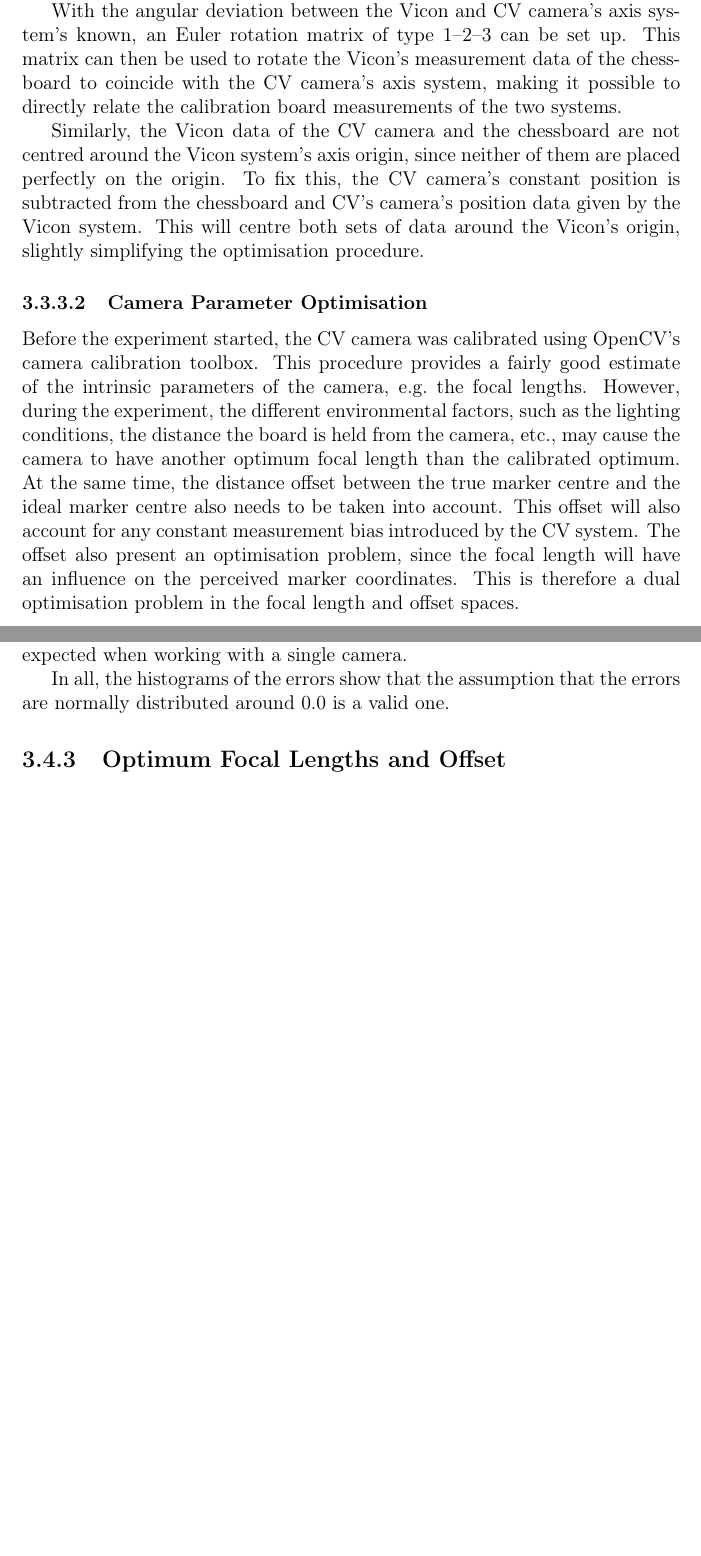
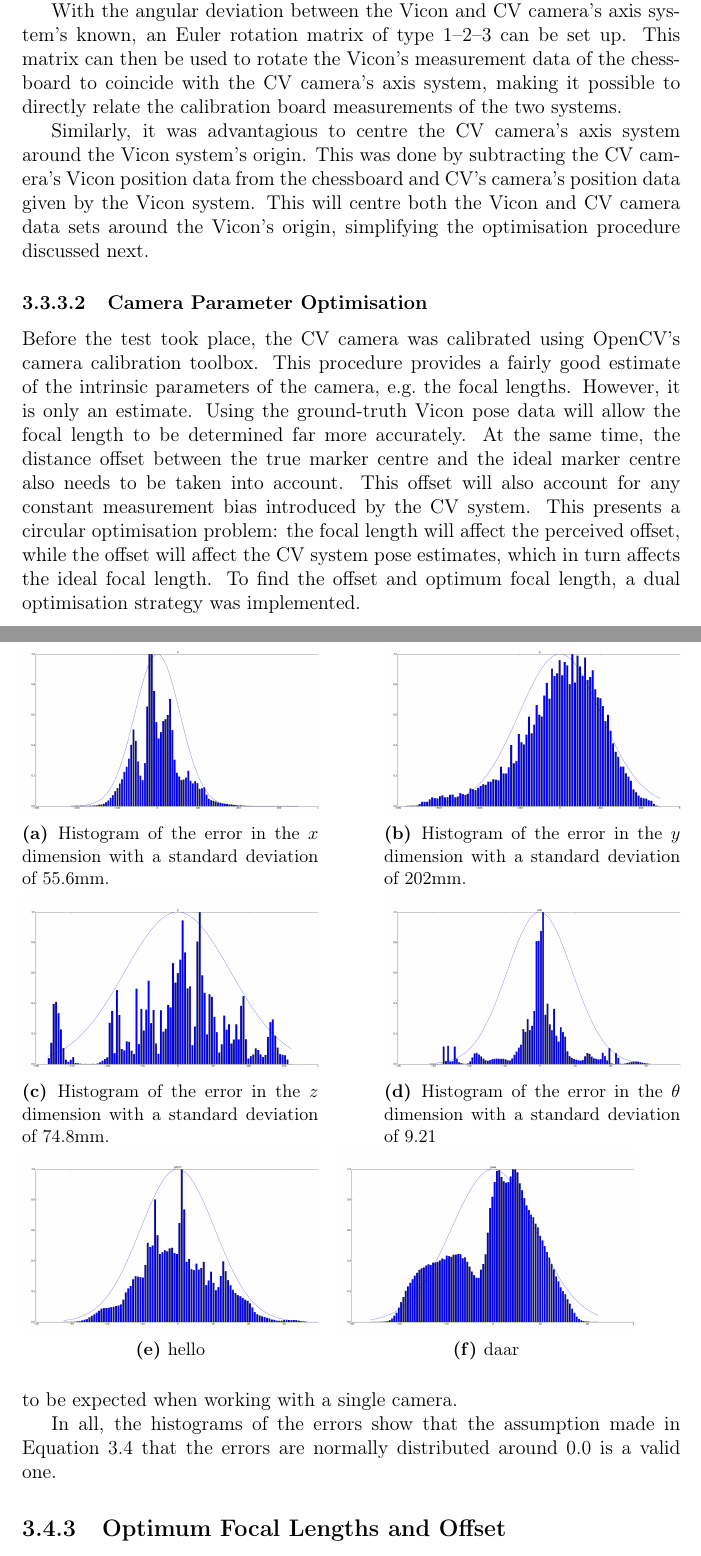
Before and after one commit to jayceelock/MTesis, a LaTeX thesis (tesis.tex, which reads content/chapter3.tex): two parts of pages 17 and 20 of 27 before the commit and two parts of pages 17 and 21 of 28 after it, joined at a grey line, cut so that both start at the same text, the shorter picture padded with empty space. Compiled offline with pdfLaTeX.

Commit message:
Added norm_test figures, started with results for cv system

```diff
--- a/content/chapter3.tex
+++ b/content/chapter3.tex
@@ -152,10 +152,10 @@ With the CV camera's placement in the Vicon coordinate system known, it is now p
 
 With the angular deviation between the Vicon and CV camera's axis system's known, an Euler rotation matrix of type 1--2--3 can be set up. This matrix can then be used to rotate the Vicon's measurement data of the chessboard to coincide with the CV camera's axis system, making it possible to directly relate the calibration board measurements of the two systems.
 
-Similarly, the Vicon data of the CV camera and the chessboard are not centred around the Vicon system's axis origin, since neither of them are placed perfectly on the origin. To fix this, the CV camera's constant position is subtracted from the chessboard and CV's camera's position data given by the Vicon system. This will centre both sets of data around the Vicon's origin, slightly simplifying the optimisation procedure.
+Similarly, it was advantagious to centre the CV camera's axis system around the Vicon system's origin. This was done by subtracting the CV camera's Vicon position data from the chessboard and CV's camera's position data given by the Vicon system. This will centre both the Vicon and CV camera data sets around the Vicon's origin, simplifying the optimisation procedure discussed next.
 
 \subsubsection{Camera Parameter Optimisation}
 \label{sec:focal-optimisation}
 
-Before the experiment started, the CV camera was calibrated using OpenCV's camera calibration toolbox. This procedure provides a fairly good estimate of the intrinsic parameters of the camera, e.g.\ the focal lengths. However, during the experiment, the different environmental factors, such as the lighting conditions, the distance the board is held from the camera, etc., may cause the camera to have another optimum focal length than the calibrated optimum. At the same time, the distance offset between the true marker centre and the ideal marker centre also needs to be taken into account. This offset will also account for any constant measurement bias introduced by the CV system. The offset also present an optimisation problem, since the focal length will have an influence on the perceived marker coordinates. This is therefore a dual optimisation problem in the focal length and offset spaces.
+Before the test took place, the CV camera was calibrated using OpenCV's camera calibration toolbox. This procedure provides a fairly good estimate of the intrinsic parameters of the camera, e.g.\ the focal lengths. However, it is only an estimate. Using the ground-truth Vicon pose data will allow the focal length to be determined far more accurately. At the same time, the distance offset between the true marker centre and the ideal marker centre also needs to be taken into account. This offset will also account for any constant measurement bias introduced by the CV system. This presents a circular optimisation problem: the focal length will affect the perceived offset, while the offset will affect the CV system pose estimates, which in turn affects the ideal focal length. To find the offset and optimum focal length, a dual optimisation strategy was implemented.
 
@@ -276,3 +282,42 @@ To check if $\bm{\epsilon}$ is indeed normally distributed as assumed in Section
 
 Figures~\ref{fig:norm-x} to~\ref{fig:norm-yaw} show the histogram plots of the errors in the 6 dimensions. A normal distribution, using the averages and standard deviations from the data set, are superimposed to illustrate the normal distribution of the data.
 
+\begin{figure*}
+  \begin{subfigure}{0.45\textwidth}
+     \includegraphics[clip, trim = 150 50 175 0, width=\textwidth]{figures/chapter3/norm_x}
+     \caption{Histogram of the error in the $x$ dimension with a standard deviation of 55.6mm.}
+  \label{fig:norm-x}
+  \end{subfigure}
+~
+  \begin{subfigure}{0.45\textwidth}
+     \includegraphics[clip, trim = 150 50 175 0, width=\textwidth]{figures/chapter3/norm_y}
+     \caption{Histogram of the error in the $y$ dimension with a standard deviation of 202mm.}
+  \label{fig:norm-y}
+  \end{subfigure}
+~
+  \begin{subfigure}{0.45\textwidth}
+     \includegraphics[clip, trim = 150 50 175 0, width=\textwidth]{figures/chapter3/norm_z}
+     \caption{Histogram of the error in the $z$ dimension with a standard deviation of 74.8mm.}
+  \label{fig:norm-z}
+  \end{subfigure}
+~
+  \begin{subfigure}{0.45\textwidth}
+     \includegraphics[clip, trim = 150 50 175 0, width=\textwidth]{figures/chapter3/norm_roll}
+     \caption{Histogram of the error in the $\theta$ dimension with a standard deviation of 9.21\degree.}
+  \label{fig:norm-roll}
+  \end{subfigure}
+~
+  \begin{subfigure}{0.45\textwidth}
+     \includegraphics[clip, trim = 150 50 175 0, width=\textwidth]{figures/chapter3/norm_pitch}
+     %\caption{Histogram of the error in the $\phi$ dimension with a standard deviation of 10.5\degree.}
+     \caption{hello}
+  \label{fig:norm-pitch}
+  \end{subfigure}
+~
+  \begin{subfigure}{0.45\textwidth}
+     \includegraphics[clip, trim = 150 50 175 0, width=\textwidth]{figures/chapter3/norm_yaw}
+     %\caption{Histogram of the error in the $\psi$ dimension with a standard deviation of 17.8\degree.}
+     \caption{daar}
+  \label{fig:norm-yaw}
+  \end{subfigure}
+\end{figure*}
@@ -285,44 +324,7 @@ Figures~\ref{fig:norm-x} to~\ref{fig:norm-yaw} show the histogram plots of the e
 
-%\begin{figure}
-   %\centering
-   %\includegraphics[scale=0.2]{figures/norm_y}
-   %\caption{Histogram of the error in the $y$ dimension with a standard deviation of 202mm.}
-%\label{fig:norm-y}
-%\end{figure}
+It can be seen that all the plots are roughly centred around 0.0 and are very nearly normally distributed, with the $z$ dimension displaying the largest standard deviation of approximately 300mm. Again, a bad depth estimate is to be expected when working with a single camera.
 
-
-%\begin{figure}
-   %\centering
-   %\includegraphics[scale=0.2]{figures/norm_z}
-   %\caption{Histogram of the error in the $z$ dimension with a standard deviation of 74.8mm.}
-%\label{fig:norm-z}
-%\end{figure}
-
-
-%\begin{figure}
-   %\centering
-   %\includegraphics[scale=0.2]{figures/norm_roll}
-   %\caption{Histogram of the error in the $\theta$ dimension with a standard deviation of 9.21\degree.}
-%\label{fig:norm-roll}
-%\end{figure}
-
-%\begin{figure}
-   %\centering
-   %\includegraphics[scale=0.2]{figures/norm_pitch}
-   %\caption{Histogram of the error in the $\phi$ dimension with a standard deviation of 10.5\degree.}
-%\label{fig:norm-pitch}
-%\end{figure}
-
-%\begin{figure}
-   %\centering
-   %\includegraphics[scale=0.2]{figures/norm_yaw}
-   %\caption{Histogram of the error in the $\psi$ dimension with a standard deviation of 17.8\degree.}
-%\label{fig:norm-yaw}
-%\end{figure}
-
-It can be seen that all the plots are centred around 0.0 and are very nearly normally distributed, with the $y$ dimension displaying the largest standard deviation of approximately 300mm. Again, a bad depth estimate is to be expected when working with a single camera.
-
-In all, the histograms of the errors show that the assumption that the errors are normally distributed around 0.0 is a valid one.
+In all, the histograms of the errors show that the assumption made in Equation~\ref{eq:offset} that the errors are normally distributed around 0.0 is a valid one.
 
 \subsection{Optimum Focal Lengths and Offset}
 
```
Also changed, not shown: figures/chapter3/norm_pitch.png (added), figures/chapter3/norm_roll.png (added), figures/chapter3/norm_x.png (added), figures/chapter3/norm_y.png (added), figures/chapter3/norm_yaw.png (added), figures/chapter3/norm_z.png (added), content/chapter3.tex (44 more changed lines).
